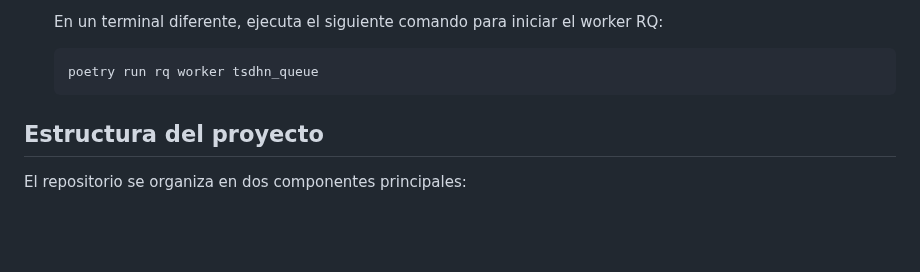
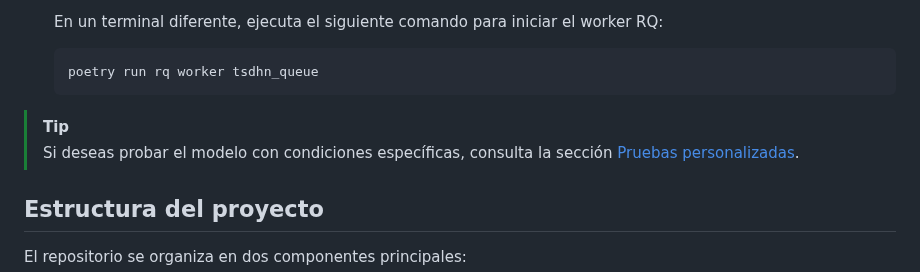
Before and after one commit to totallynotdavid/picv-2025, a Markdown page: README.md, the part around the change. GitHub-like rendering; blank space fills up the shorter version.

Commit message:
docs: add tip for testing the model under specific conditions in README

````diff
--- a/README.md
+++ b/README.md
@@ -219,6 +219,9 @@ sudo apt update -y && sudo apt upgrade -y
    ```bash
    poetry run rq worker tsdhn_queue
    ```
+
+> [!TIP]
+> Si deseas probar el modelo con condiciones específicas, consulta la sección [Pruebas personalizadas](#pruebas-personalizadas).
 
 ## Estructura del proyecto
 
````
